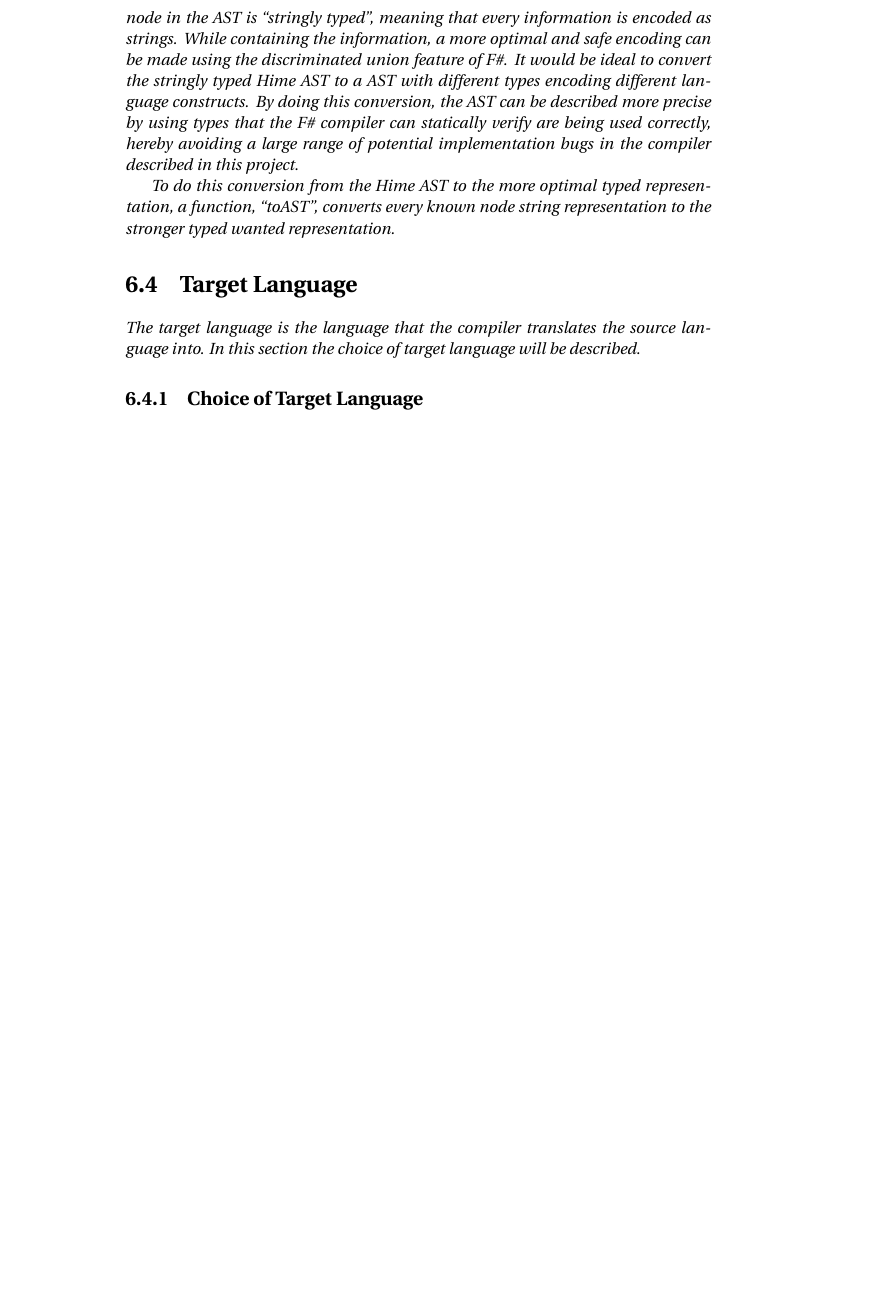
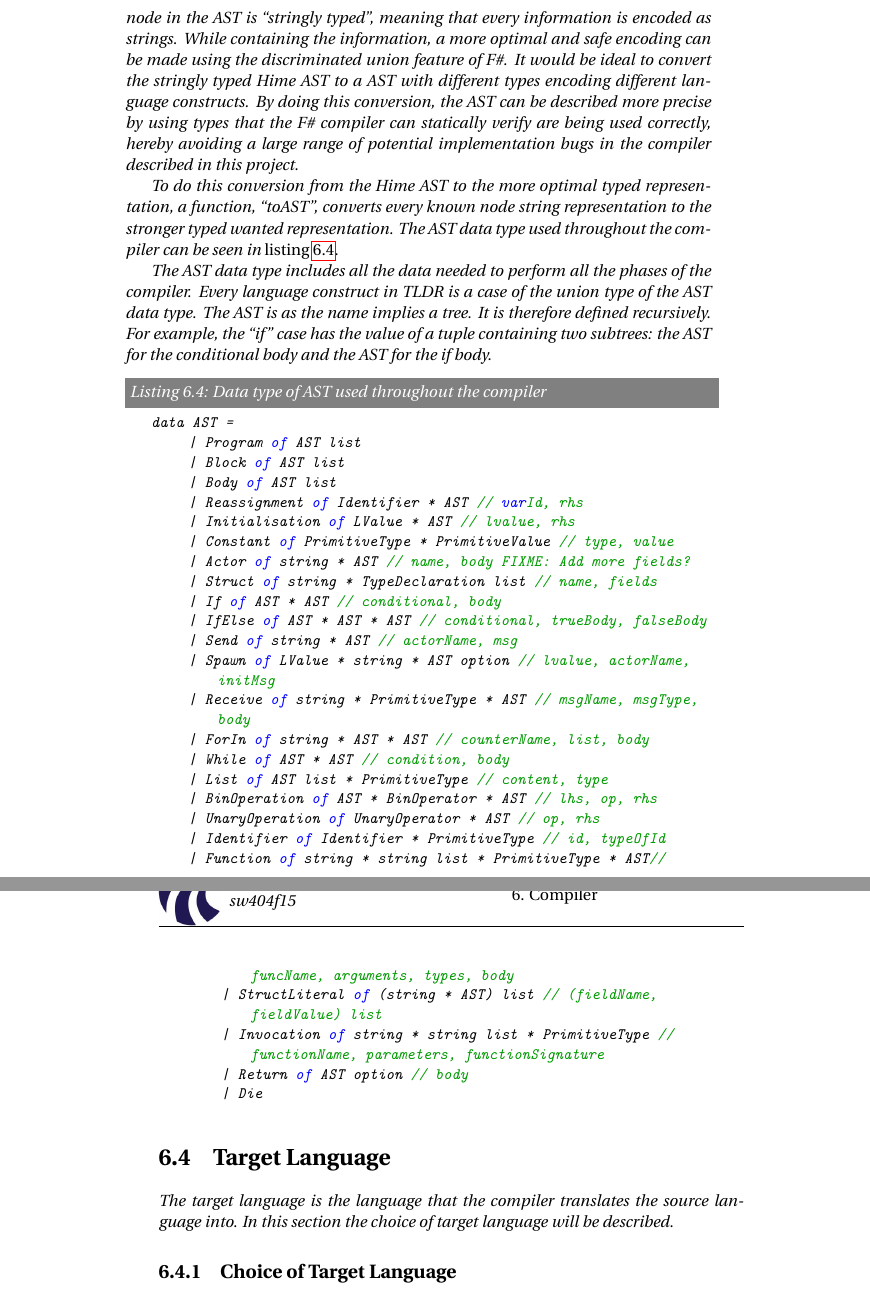
Before and after one commit to simonvandel/TLDR, a LaTeX thesis (Report/master.tex, which reads Report/Implementation/lexingParsing.tex): part of page 76 of 86 before the commit and two parts of pages 76 and 77 of 87 after it, the two joined at a grey line, cut so that both start at the same text, the shorter picture padded with empty space. Compiled offline with pdfLaTeX.

Commit message:
beskriv ast i parser

```diff
--- a/Report/Implementation/lexingParsing.tex
+++ b/Report/Implementation/lexingParsing.tex
@@ -82,4 +82,34 @@ Using both the promote and drop actions, the CST has been transformed into an AS
 
 The feature of tree transformations allow for stripping a CST to a AST, as described in \cref{sec:tree_transformations}. The Hime AST generated by applying tree transformations contains all the information needed for later phases of the compiler. However, every node in the AST is \enquote{stringly typed}, meaning that every information is encoded as strings. While containing the information, a more optimal and safe encoding can be made using the discriminated union feature of F\#. It would be ideal to convert the stringly typed Hime AST to a AST with different types encoding different language constructs. By doing this conversion, the AST can be described more precise by using types that the F\# compiler can statically verify are being used correctly, hereby avoiding a large range of potential implementation bugs in the compiler described in this project.
 
-To do this conversion from the Hime AST to the more optimal typed representation, a function, \enquote{toAST}, converts every known node string representation to the stronger typed wanted representation.
+To do this conversion from the Hime AST to the more optimal typed representation, a function, \enquote{toAST}, converts every known node string representation to the stronger typed wanted representation. The AST data type used throughout the compiler can be seen in \cref{lst:ast_listing}.
+
+The AST data type includes all the data needed to perform all the phases of the compiler. Every language construct in TLDR is a case of the union type of the AST data type. The AST is as the name implies a tree. It is therefore defined recursively. For example, the \enquote{if} case has the value of a tuple containing two subtrees: the AST for the conditional body and the AST for the if body.
+
+\begin{lstlisting}[style = fsharp, label = lst:ast_listing, caption = {Data type of AST used throughout the compiler}]
+data AST =
+     | Program of AST list
+     | Block of AST list
+     | Body of AST list
+     | Reassignment of Identifier * AST // varId, rhs
+     | Initialisation of LValue * AST // lvalue, rhs
+     | Constant of PrimitiveType * PrimitiveValue // type, value
+     | Actor of string * AST // name, body FIXME: Add more fields?
+     | Struct of string * TypeDeclaration list // name, fields
+     | If of AST * AST // conditional, body
+     | IfElse of AST * AST * AST // conditional, trueBody, falseBody
+     | Send of string * AST // actorName, msg
+     | Spawn of LValue * string * AST option // lvalue, actorName, initMsg
+     | Receive of string * PrimitiveType * AST // msgName, msgType, body
+     | ForIn of string * AST * AST // counterName, list, body
+     | While of AST * AST // condition, body
+     | List of AST list * PrimitiveType // content, type
+     | BinOperation of AST * BinOperator * AST // lhs, op, rhs
+     | UnaryOperation of UnaryOperator * AST // op, rhs
+     | Identifier of Identifier * PrimitiveType // id, typeOfId
+     | Function of string * string list * PrimitiveType * AST// funcName, arguments, types, body
+     | StructLiteral of (string * AST) list // (fieldName, fieldValue) list
+     | Invocation of string * string list * PrimitiveType // functionName, parameters, functionSignature
+     | Return of AST option // body
+     | Die
+\end{lstlisting}
```
Also changed, not shown: Report/Implementation/ToolsUsed/compilerCompiler.tex (+1 -1 lines), Report/preamble.tex (+39 -1 lines), 1 other file.
